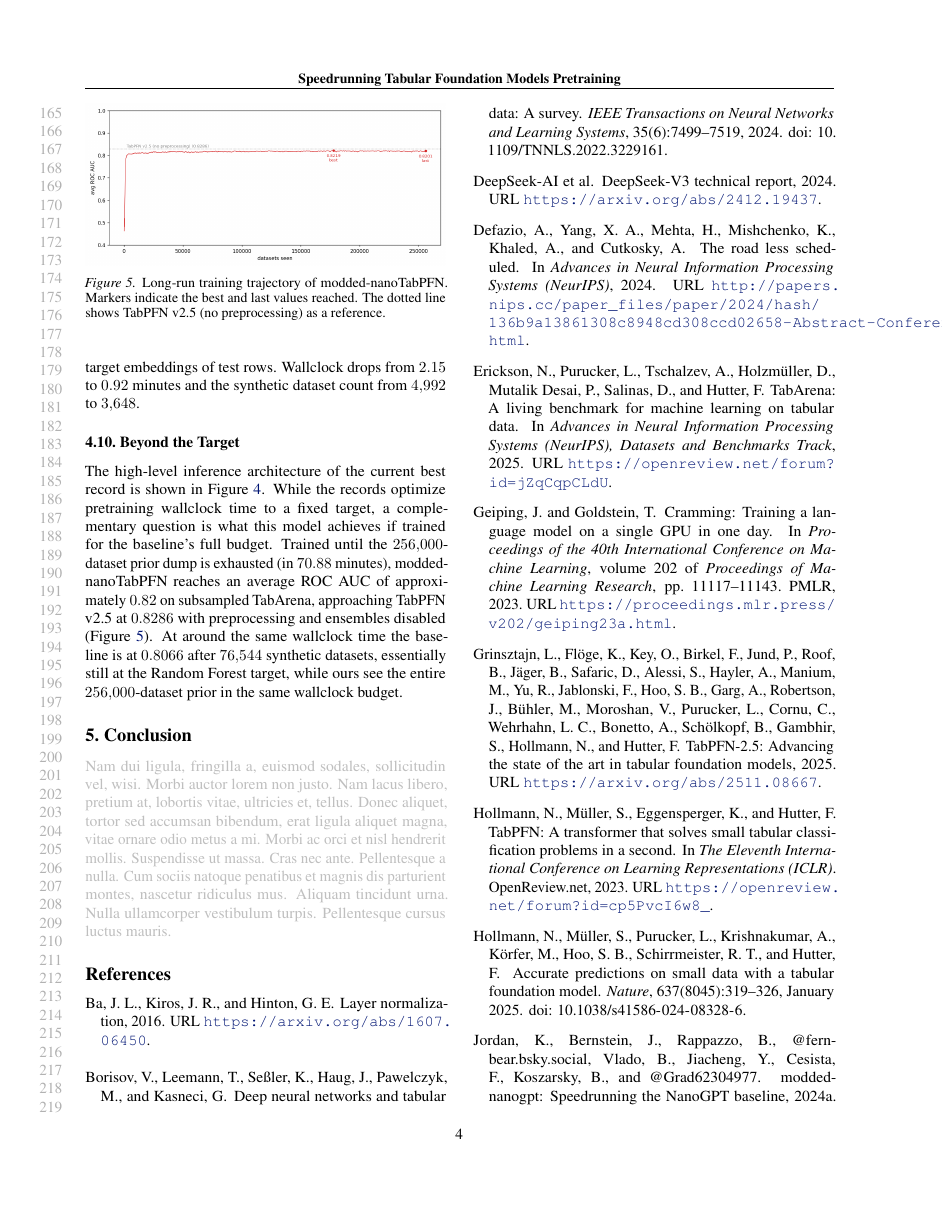
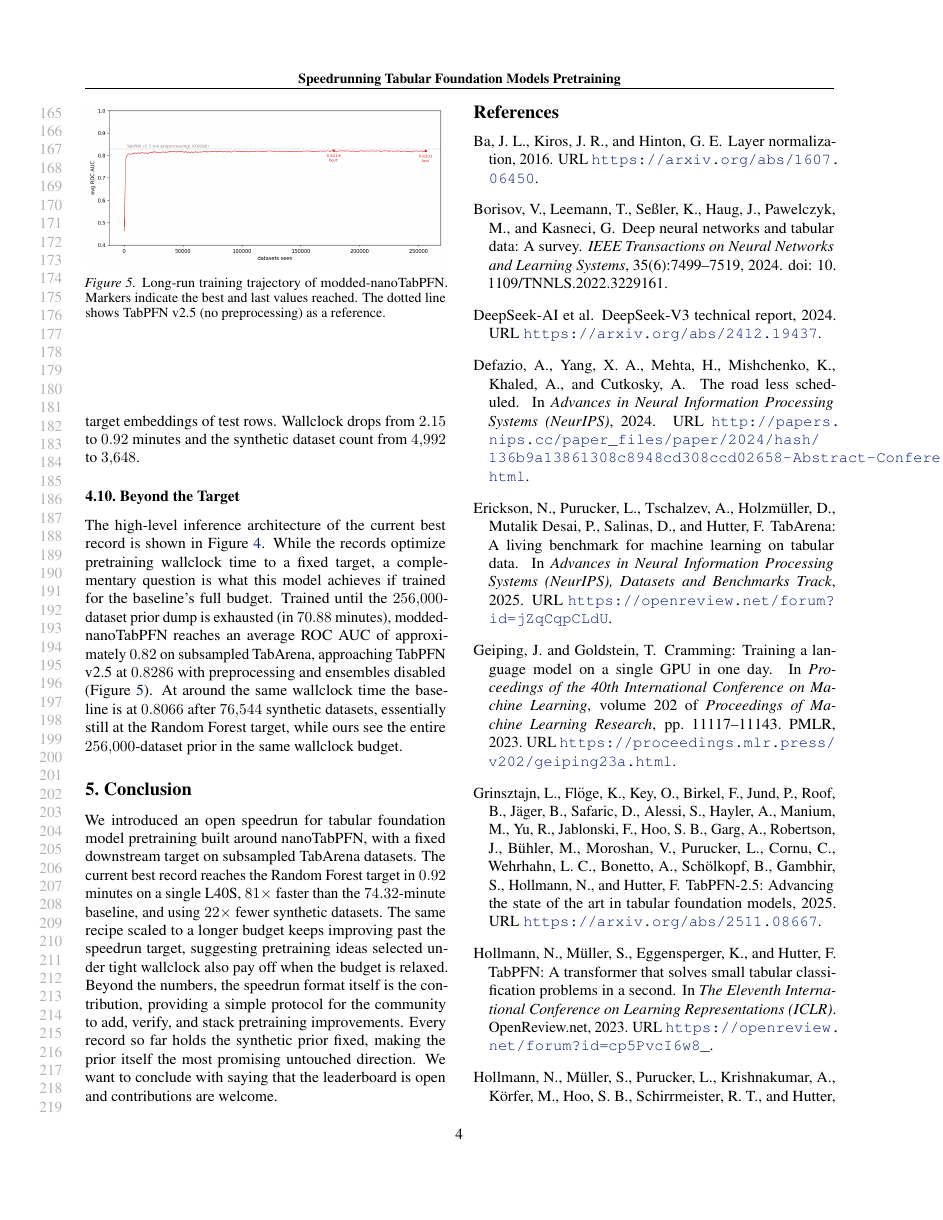
Before and after one commit to borawhocodess/modded-nanotabpfn, a LaTeX paper (main.tex): page 4 of 8. Compiled offline with pdfLaTeX.

Commit message:
initial conclusion

```diff
--- a/main.tex
+++ b/main.tex
@@ -321,7 +321,12 @@ At around the same wallclock time the baseline is at $0.8066$ after $76{,}544$ s
 \end{figure}
 
 \section{Conclusion}
-\lipsum[2]
+We introduced an open speedrun for tabular foundation model pretraining built around nanoTabPFN, with a fixed downstream target on subsampled TabArena datasets.
+The current best record reaches the Random Forest target in $0.92$ minutes on a single L40S, $81\times$ faster than the $74.32$-minute baseline, and using $22\times$ fewer synthetic datasets.
+The same recipe scaled to a longer budget keeps improving past the speedrun target, suggesting pretraining ideas selected under tight wallclock also pay off when the budget is relaxed.
+Beyond the numbers, the speedrun format itself is the contribution, providing a simple protocol for the community to add, verify, and stack pretraining improvements.
+Every record so far holds the synthetic prior fixed, making the prior itself the most promising untouched direction.
+We want to conclude with saying that the leaderboard is open and contributions are welcome.
 
 \ifdefined\isaccepted
   \section*{Acknowledgements}
```
